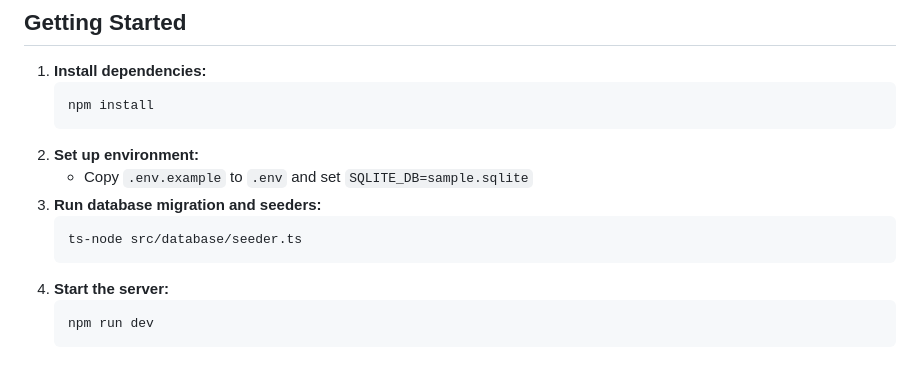
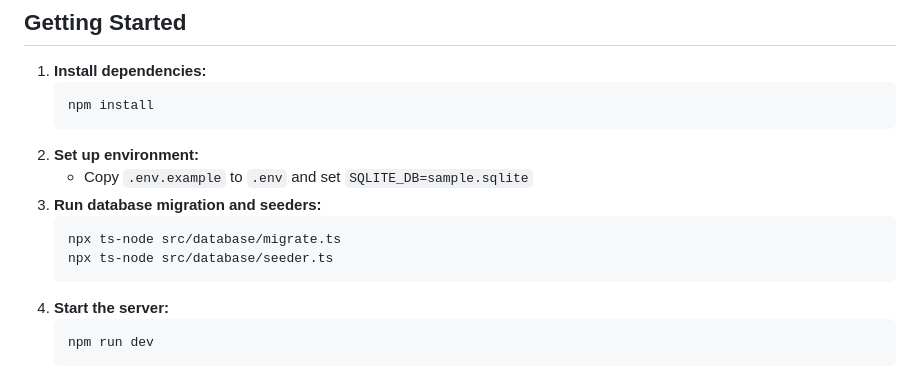
Before and after one commit to jeffdeleonbsk/express-inv, a Markdown page: readme.md, the part around the change. GitHub-like rendering.

Commit message:
fix migration instruction

````diff
--- a/readme.md
+++ b/readme.md
@@ -90,7 +90,8 @@ This project is an exercise in using **Domain Driven Design (DDD)** to create a
    - Copy `.env.example` to `.env` and set `SQLITE_DB=sample.sqlite`
 3. **Run database migration and seeders:**
    ```sh
-   ts-node src/database/seeder.ts
+   npx ts-node src/database/migrate.ts
+   npx ts-node src/database/seeder.ts
    ```
 4. **Start the server:**
    ```sh
````
